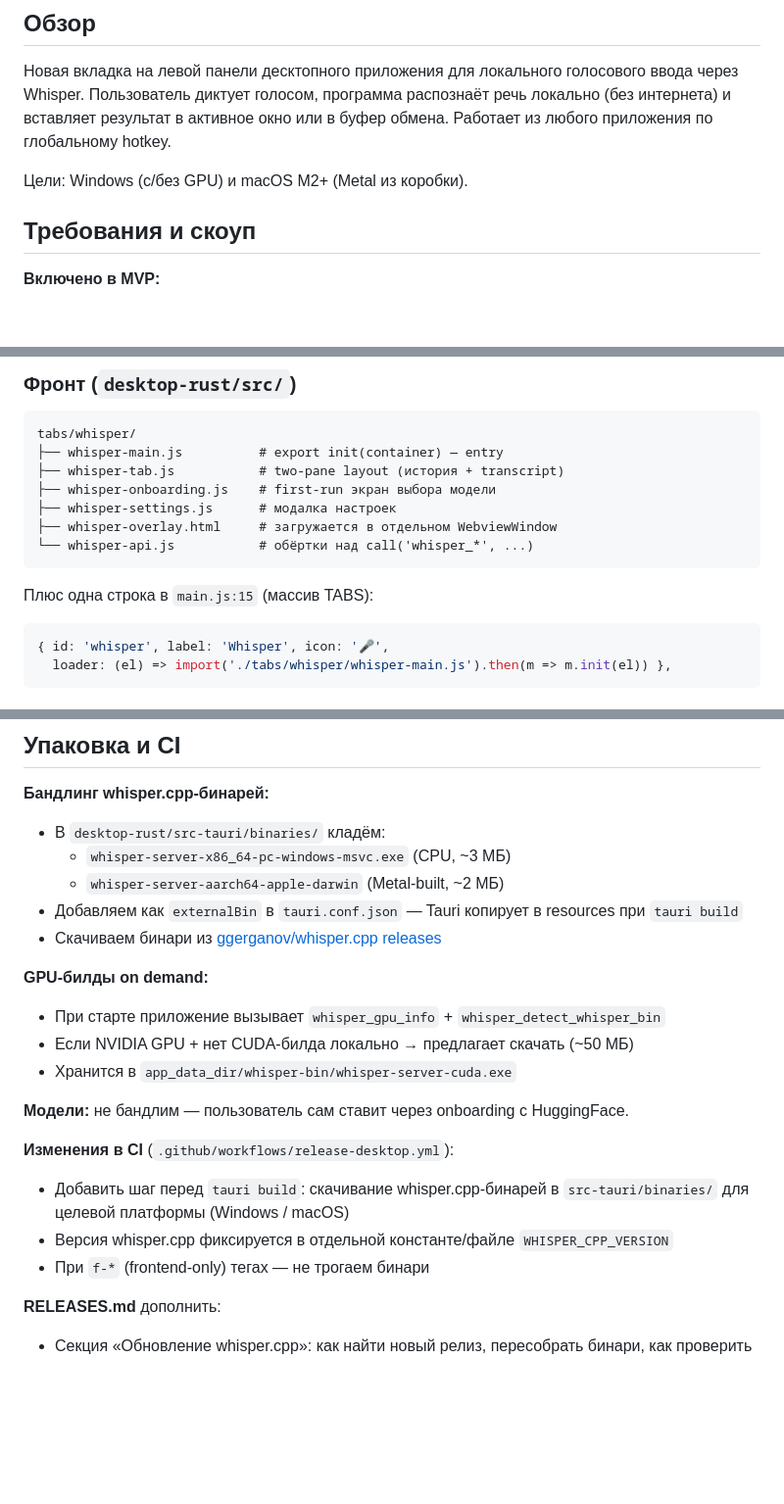
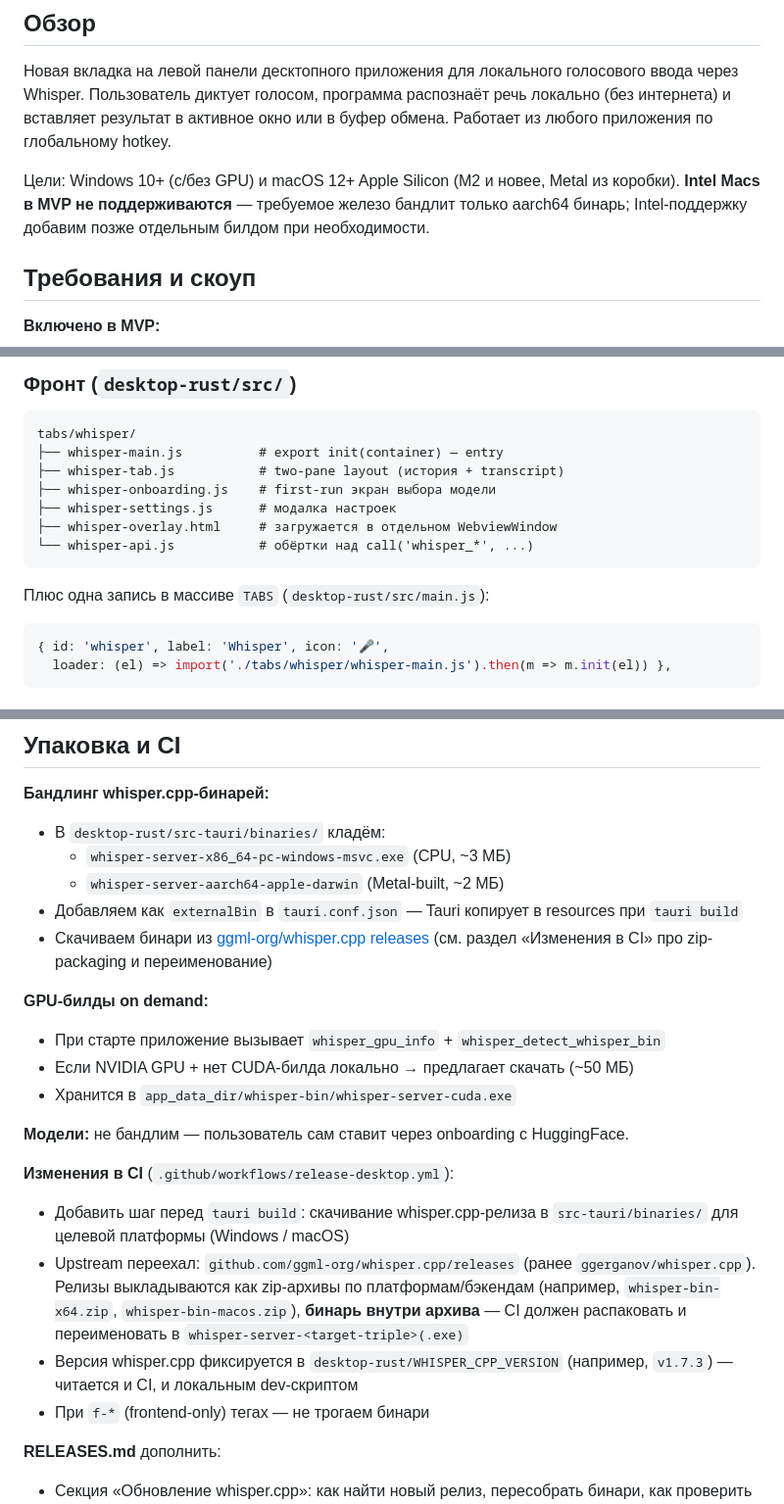
Before and after one commit to IgorSterkhov/snippets_helper, a Markdown page: .workflow/specs/2026-04-22-voice-input-design.md, 3 parts joined by grey strips. Shown at 98% size. Drawn GitHub-style; blank space fills up the shorter version.

````diff
--- a/.workflow/specs/2026-04-22-voice-input-design.md
+++ b/.workflow/specs/2026-04-22-voice-input-design.md
@@ -7,7 +7,10 @@
 речь локально (без интернета) и вставляет результат в активное окно или
 в буфер обмена. Работает из любого приложения по глобальному hotkey.
 
-Цели: Windows (с/без GPU) и macOS M2+ (Metal из коробки).
+Цели: Windows 10+ (с/без GPU) и macOS 12+ Apple Silicon (M2 и новее, Metal
+из коробки). **Intel Macs в MVP не поддерживаются** — требуемое железо
+бандлит только aarch64 бинарь; Intel-поддержку добавим позже отдельным
+билдом при необходимости.
 
 ## Требования и скоуп
 
@@ -148,7 +180,7 @@ tabs/whisper/
 └── whisper-api.js           # обёртки над call('whisper_*', ...)
 ```
 
-Плюс одна строка в `main.js:15` (массив TABS):
+Плюс одна запись в массиве `TABS` (`desktop-rust/src/main.js`):
 ```javascript
 { id: 'whisper', label: 'Whisper', icon: '🎤',
   loader: (el) => import('./tabs/whisper/whisper-main.js').then(m => m.init(el)) },
@@ -311,7 +363,7 @@ whisper.postprocess_rules      = "true"
   - `whisper-server-x86_64-pc-windows-msvc.exe` (CPU, ~3 МБ)
   - `whisper-server-aarch64-apple-darwin` (Metal-built, ~2 МБ)
 - Добавляем как `externalBin` в `tauri.conf.json` — Tauri копирует в resources при `tauri build`
-- Скачиваем бинари из [ggerganov/whisper.cpp releases](https://github.com/ggerganov/whisper.cpp/releases)
+- Скачиваем бинари из [ggml-org/whisper.cpp releases](https://github.com/ggml-org/whisper.cpp/releases) (см. раздел «Изменения в CI» про zip-packaging и переименование)
 
 **GPU-билды on demand:**
 - При старте приложение вызывает `whisper_gpu_info` + `whisper_detect_whisper_bin`
@@ -321,9 +373,15 @@ whisper.postprocess_rules      = "true"
 **Модели:** не бандлим — пользователь сам ставит через onboarding с HuggingFace.
 
 **Изменения в CI** (`.github/workflows/release-desktop.yml`):
-- Добавить шаг перед `tauri build`: скачивание whisper.cpp-бинарей в
+- Добавить шаг перед `tauri build`: скачивание whisper.cpp-релиза в
   `src-tauri/binaries/` для целевой платформы (Windows / macOS)
-- Версия whisper.cpp фиксируется в отдельной константе/файле `WHISPER_CPP_VERSION`
+- Upstream переехал: `github.com/ggml-org/whisper.cpp/releases` (ранее
+  `ggerganov/whisper.cpp`). Релизы выкладываются как zip-архивы по
+  платформам/бэкендам (например, `whisper-bin-x64.zip`, `whisper-bin-macos.zip`),
+  **бинарь внутри архива** — CI должен распаковать и переименовать в
+  `whisper-server-<target-triple>(.exe)`
+- Версия whisper.cpp фиксируется в `desktop-rust/WHISPER_CPP_VERSION`
+  (например, `v1.7.3`) — читается и CI, и локальным dev-скриптом
 - При `f-*` (frontend-only) тегах — не трогаем бинари
 
 **RELEASES.md** дополнить:
````
Also changed, not shown: other parts of .workflow/specs/2026-04-22-voice-input-design.md (+64 -15 lines).
